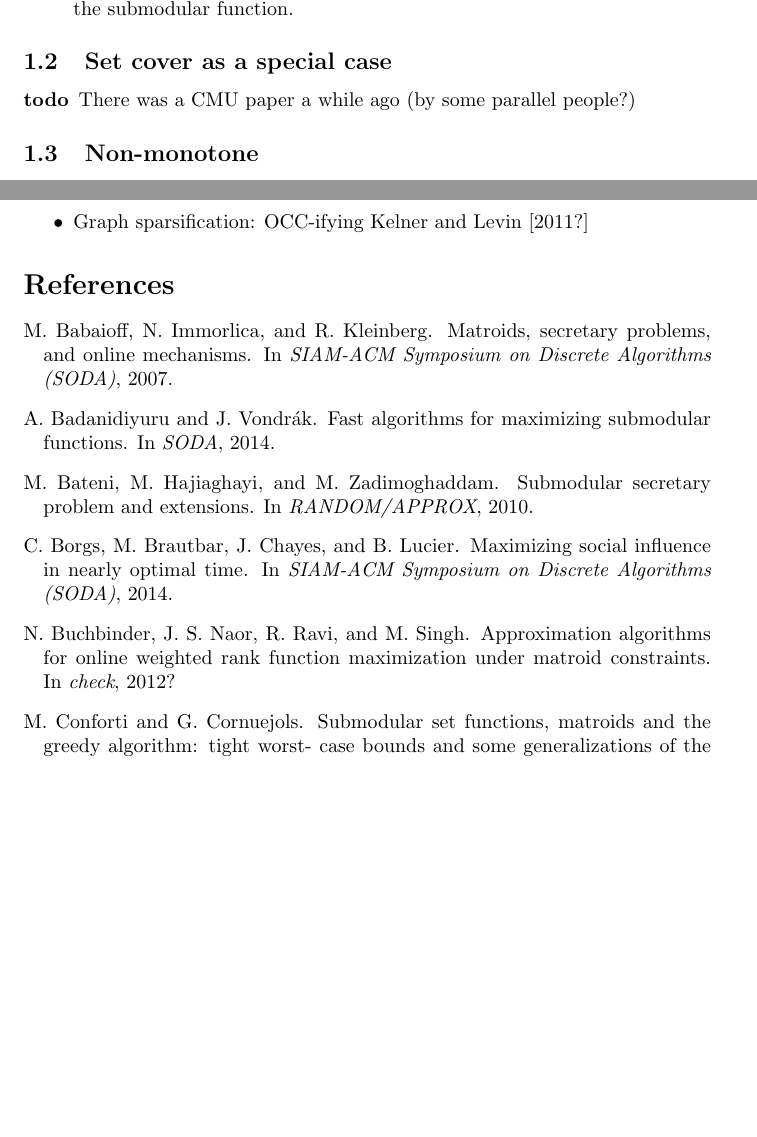
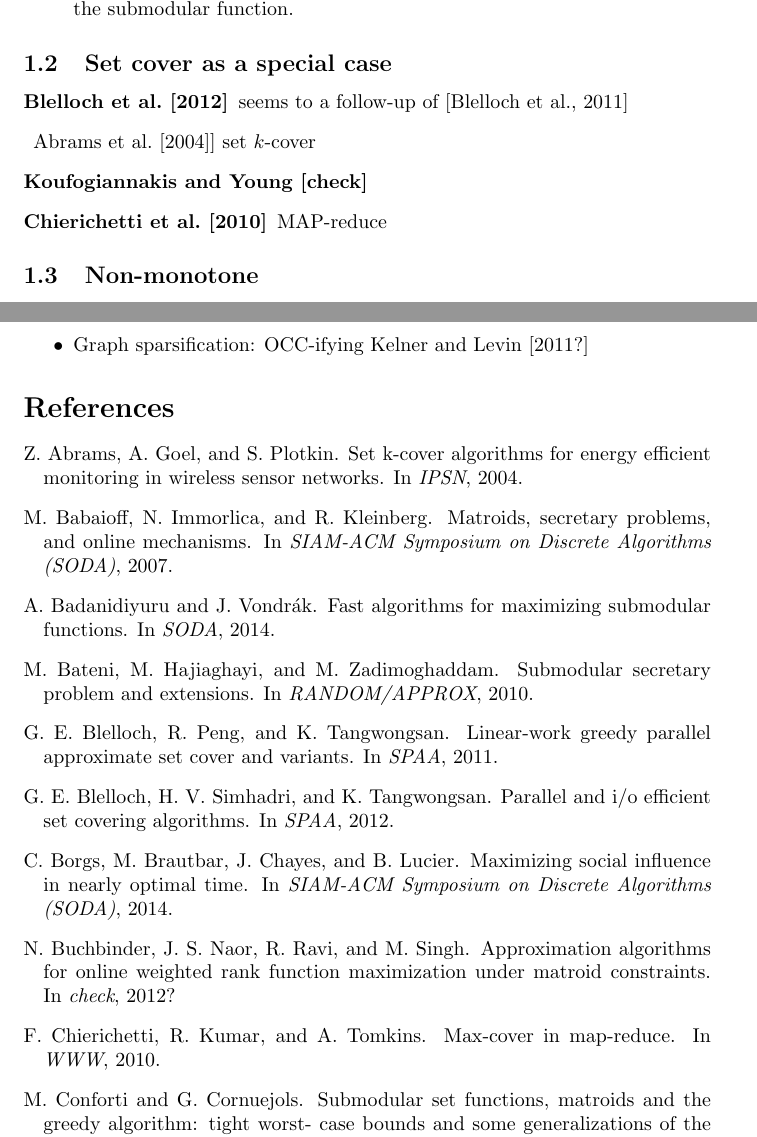
Before and after one commit to pxinghao/parallelmonotonesubmax, a LaTeX document (paper2015/papers.tex, which reads paper2015/references_arxiv.bib): two parts of pages 1 and 3 of 4, joined at a grey line, cut so that both start at the same text, the shorter picture padded with empty space. Compiled offline with pdfLaTeX.

Commit message:
more refs

```diff
--- a/paper2015/papers.tex
+++ b/paper2015/papers.tex
@@ -19,7 +19,10 @@
 \subsection{Set cover as a special case}
 
 \begin{description}
-\item[todo] There was a CMU paper a while ago (by some parallel people?)
+\item[\citet{blelloch12}] seems to a follow-up of \citep{blelloch11}
+\item{\citet{abrams04}] set $k$-cover
+\item[\citet{koufog}]
+\item[\citet{chierichetti10}] MAP-reduce
 \end{description}
 
 \subsection{Non-monotone}
--- a/paper2015/references_arxiv.bib
+++ b/paper2015/references_arxiv.bib
@@ -736,3 +736,11 @@ year = {2013},
   OPTnote = 	 {},
   OPTannote = 	 {}
 }
+
+@InProceedings{abrams04,
+  author = 	 {Z. Abrams and A. Goel and S. Plotkin},
+  title = 	 {Set K-Cover Algorithms for Energy Efficient Monitoring in Wireless Sensor Networks},
+  booktitle = {IPSN},
+  year = 	 2004}
+
+@Article{koufog,
@@ -738,0 +761,16 @@ year = {2013},
+  author = 	 {F. Chierichetti and R. Kumar and A. Tomkins},
+  title = 	 {Max-Cover in Map-Reduce},
+  booktitle = {WWW},
+  year = 	 2010}
+
+@InProceedings{blelloch12,
+  author = 	 {Guy E. Blelloch and Harsha Vardhan Simhadri and Kanat Tangwongsan},
+  title = 	 {Parallel and I/O Efficient Set Covering Algorithms},
+  booktitle = {SPAA},
+  year = 	 2012}
+
+@InProceedings{blelloch11,
+  author = 	 {Guy E. Blelloch and Richard Peng and Kanat Tangwongsan},
+  title = 	 {Linear-Work Greedy Parallel Approximate Set Cover and Variants},
+  booktitle = {SPAA},
+  year = 	 2011}
```
Also changed, not shown: paper2015/references_arxiv.bib (14 more changed lines).
